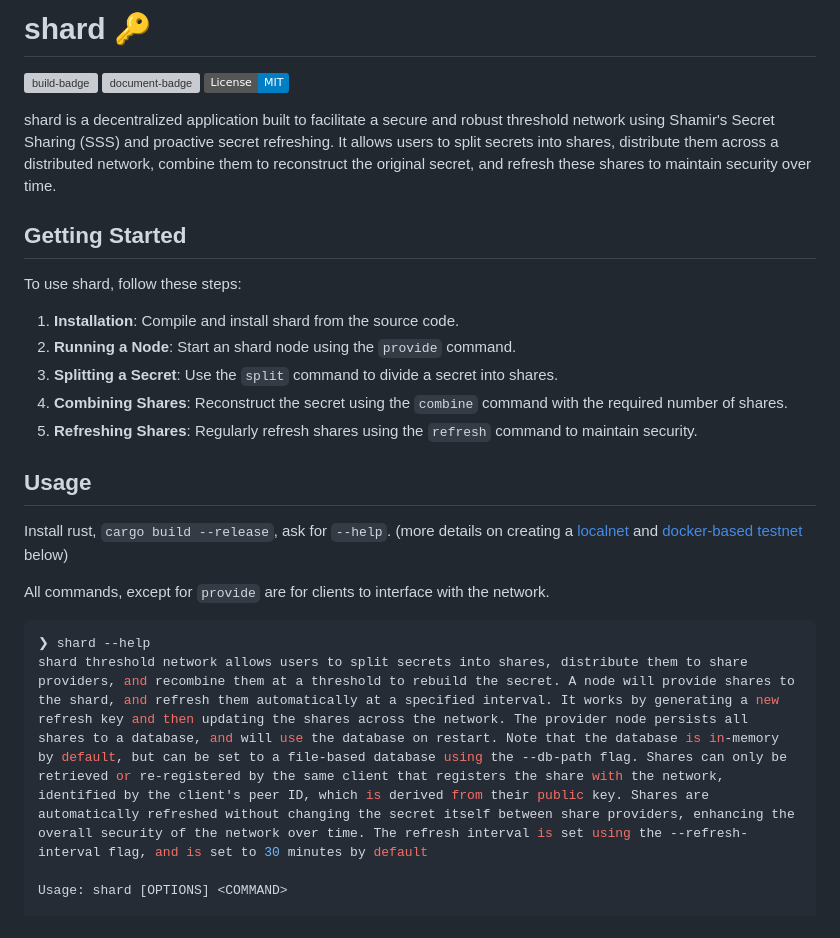
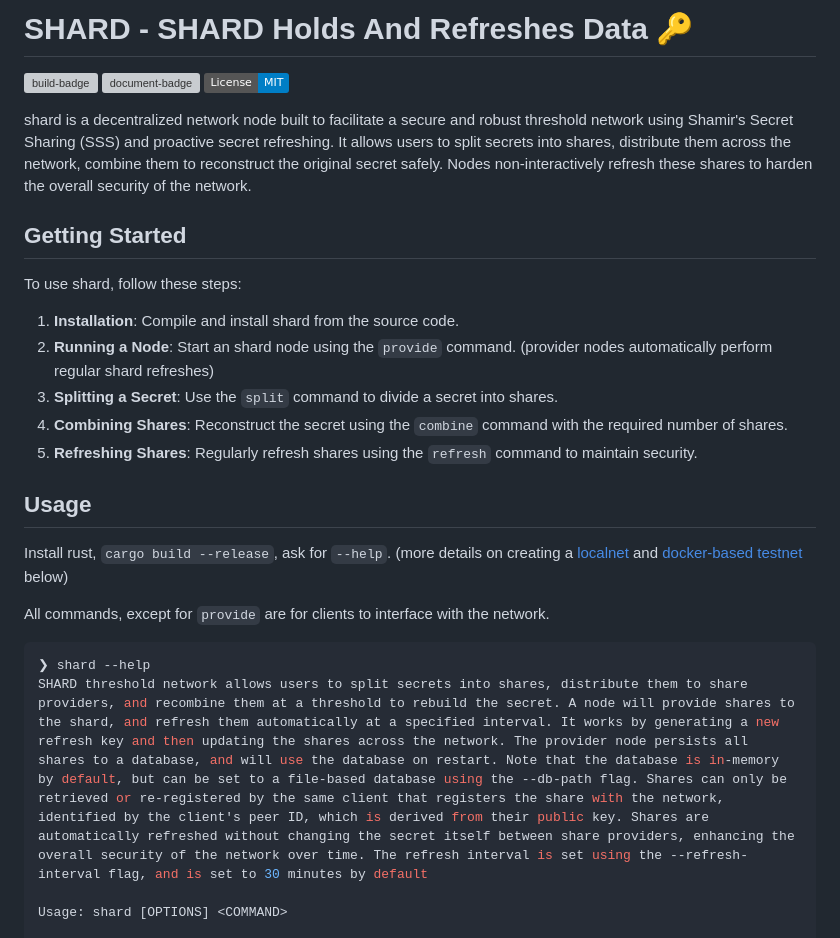
Before and after one commit to 10d9e/shard, a Markdown page: README.md, the part around one of its changes. GitHub-like rendering; badges without logos; grey boxes are pictures that could not be loaded.

````diff
--- a/README.md
+++ b/README.md
@@ -1,17 +1,17 @@
-# shard 🔑
+# SHARD - SHARD Holds And Refreshes Data 🔑
 
 [![build-badge](https://github.com/jlogelin/shard/actions/workflows/build.yml/badge.svg)](https://nightly.link/jlogelin/shard/workflows/build/main/binaries.zip)
 [![document-badge](https://github.com/jlogelin/shard/actions/workflows/doc.yml/badge.svg)](https://jlogelin.github.io/shard)
 [![license-badge](https://img.shields.io/badge/License-MIT-blue)](LICENSE)
 
-shard is a decentralized application built to facilitate a secure and robust threshold network using Shamir's Secret Sharing (SSS) and proactive secret refreshing. It allows users to split secrets into shares, distribute them across a distributed network, combine them to reconstruct the original secret, and refresh these shares to maintain security over time.
+shard is a decentralized network node built to facilitate a secure and robust threshold network using Shamir's Secret Sharing (SSS) and proactive secret refreshing. It allows users to split secrets into shares, distribute them across the network, combine them to reconstruct the original secret safely. Nodes non-interactively refresh these shares to harden the overall security of the network.
 
 ## Getting Started
 
 To use shard, follow these steps:
 
 1. **Installation**: Compile and install shard from the source code.
-2. **Running a Node**: Start an shard node using the `provide` command.
+2. **Running a Node**: Start an shard node using the `provide` command. (provider nodes automatically perform regular shard refreshes)
 3. **Splitting a Secret**: Use the `split` command to divide a secret into shares.
 4. **Combining Shares**: Reconstruct the secret using the `combine` command with the required number of shares.
 5. **Refreshing Shares**: Regularly refresh shares using the `refresh` command to maintain security.
@@ -24,7 +24,7 @@ All commands, except for `provide` are for clients to interface with the network
 
 ```bash
 ❯ shard --help
-shard threshold network allows users to split secrets into shares, distribute them to share providers, and recombine them at a threshold to rebuild the secret. A node will provide shares to the shard, and refresh them automatically at a specified interval. It works by generating a new refresh key and then updating the shares across the network. The provider node persists all shares to a database, and will use the database on restart. Note that the database is in-memory by default, but can be set to a file-based database using the --db-path flag. Shares can only be retrieved or re-registered by the same client that registers the share with the network, identified by the client's peer ID, which is derived from their public key. Shares are automatically refreshed without changing the secret itself between share providers, enhancing the overall security of the network over time. The refresh interval is set using the --refresh-interval flag, and is set to 30 minutes by default
+SHARD threshold network allows users to split secrets into shares, distribute them to share providers, and recombine them at a threshold to rebuild the secret. A node will provide shares to the shard, and refresh them automatically at a specified interval. It works by generating a new refresh key and then updating the shares across the network. The provider node persists all shares to a database, and will use the database on restart. Note that the database is in-memory by default, but can be set to a file-based database using the --db-path flag. Shares can only be retrieved or re-registered by the same client that registers the share with the network, identified by the client's peer ID, which is derived from their public key. Shares are automatically refreshed without changing the secret itself between share providers, enhancing the overall security of the network over time. The refresh interval is set using the --refresh-interval flag, and is set to 30 minutes by default
 
 Usage: shard [OPTIONS] <COMMAND>
 
````
Also changed, not shown: other parts of README.md (+23 -12 lines).
